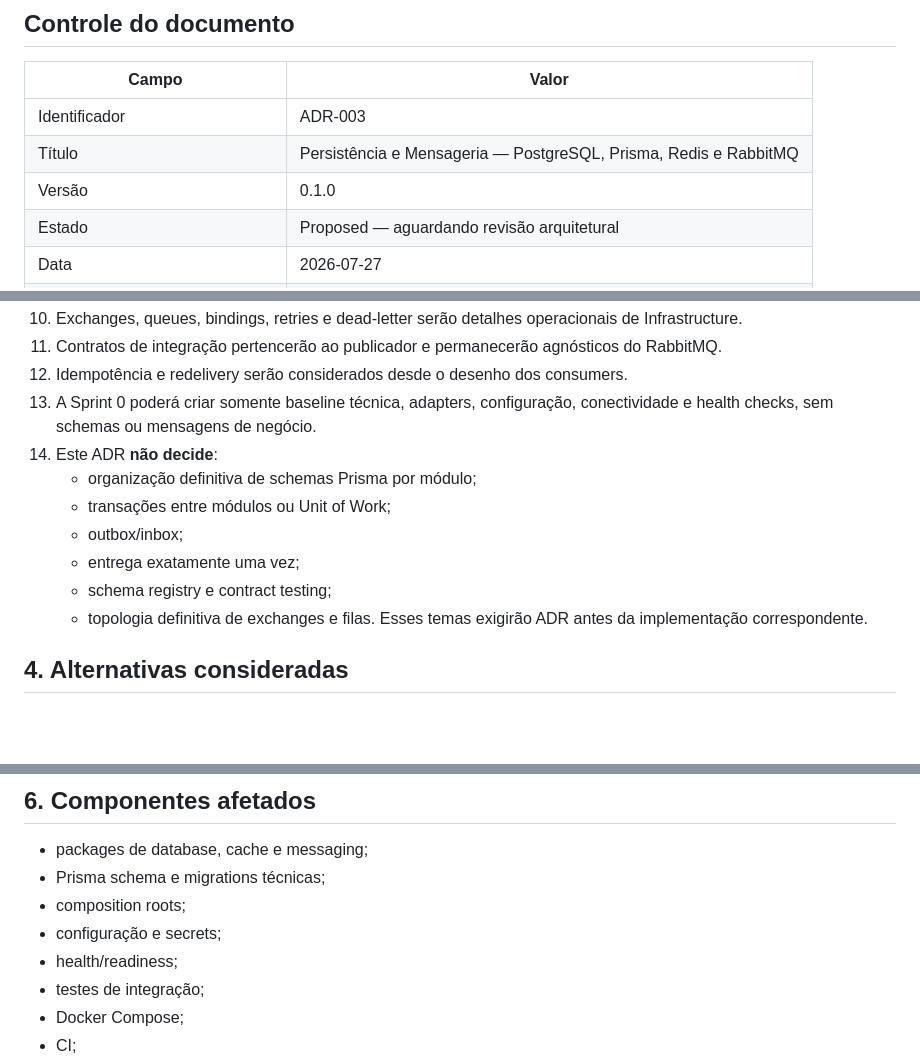
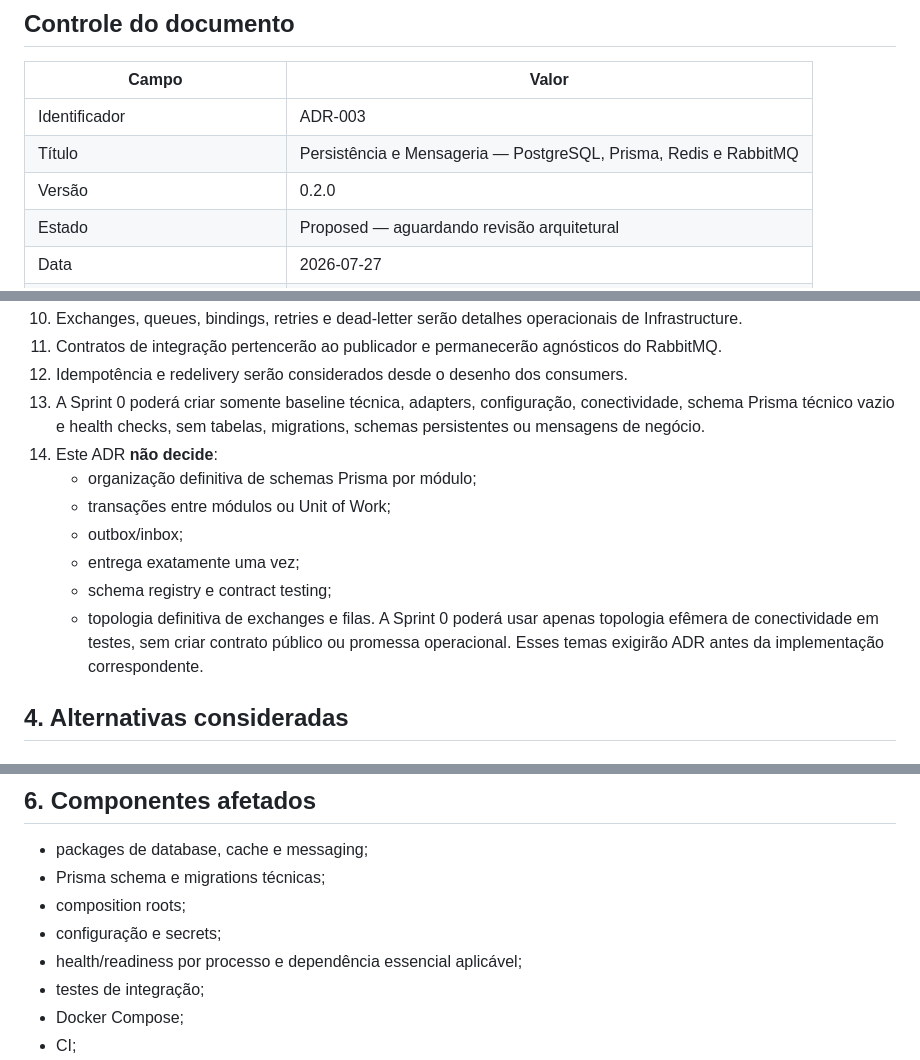
Before and after one commit to damatta3d/vero-platform, a Markdown page: docs/02-ADR/ADR-003-PERSISTENCIA-E-MENSAGERIA.md, 3 parts joined by grey strips. Drawn GitHub-style; blank space fills up the shorter version.

Commit message:
docs(adr-003): constrain sprint zero data baseline

```diff
--- a/docs/02-ADR/ADR-003-PERSISTENCIA-E-MENSAGERIA.md
+++ b/docs/02-ADR/ADR-003-PERSISTENCIA-E-MENSAGERIA.md
@@ -6,7 +6,7 @@
 |---|---|
 | Identificador | ADR-003 |
 | Título | Persistência e Mensageria — PostgreSQL, Prisma, Redis e RabbitMQ |
-| Versão | 0.1.0 |
+| Versão | 0.2.0 |
 | Estado | Proposed — aguardando revisão arquitetural |
 | Data | 2026-07-27 |
 | Autoridade de aprovação | Arquiteto-Chefe |
@@ -39,7 +39,7 @@ Se aprovado, este ADR estabelece:
 10. Exchanges, queues, bindings, retries e dead-letter serão detalhes operacionais de Infrastructure.
 11. Contratos de integração pertencerão ao publicador e permanecerão agnósticos do RabbitMQ.
 12. Idempotência e redelivery serão considerados desde o desenho dos consumers.
-13. A Sprint 0 poderá criar somente baseline técnica, adapters, configuração, conectividade e health checks, sem schemas ou mensagens de negócio.
+13. A Sprint 0 poderá criar somente baseline técnica, adapters, configuração, conectividade, schema Prisma técnico vazio e health checks, sem tabelas, migrations, schemas persistentes ou mensagens de negócio.
 14. Este ADR **não decide**:
     - organização definitiva de schemas Prisma por módulo;
     - transações entre módulos ou Unit of Work;
@@ -47,7 +47,7 @@ Se aprovado, este ADR estabelece:
     - entrega exatamente uma vez;
     - schema registry e contract testing;
     - topologia definitiva de exchanges e filas.
-   Esses temas exigirão ADR antes da implementação correspondente.
+   A Sprint 0 poderá usar apenas topologia efêmera de conectividade em testes, sem criar contrato público ou promessa operacional. Esses temas exigirão ADR antes da implementação correspondente.
 
 ## 4. Alternativas consideradas
 
@@ -97,7 +97,7 @@ A decisão fixa providers da baseline e a obrigação de adapters, ownership e i
 - Prisma schema e migrations técnicas;
 - composition roots;
 - configuração e secrets;
-- health/readiness;
+- health/readiness por processo e dependência essencial aplicável;
 - testes de integração;
 - Docker Compose;
 - CI;
```
Also changed, not shown: other parts of docs/02-ADR/ADR-003-PERSISTENCIA-E-MENSAGERIA.md (+1 -0 lines).
